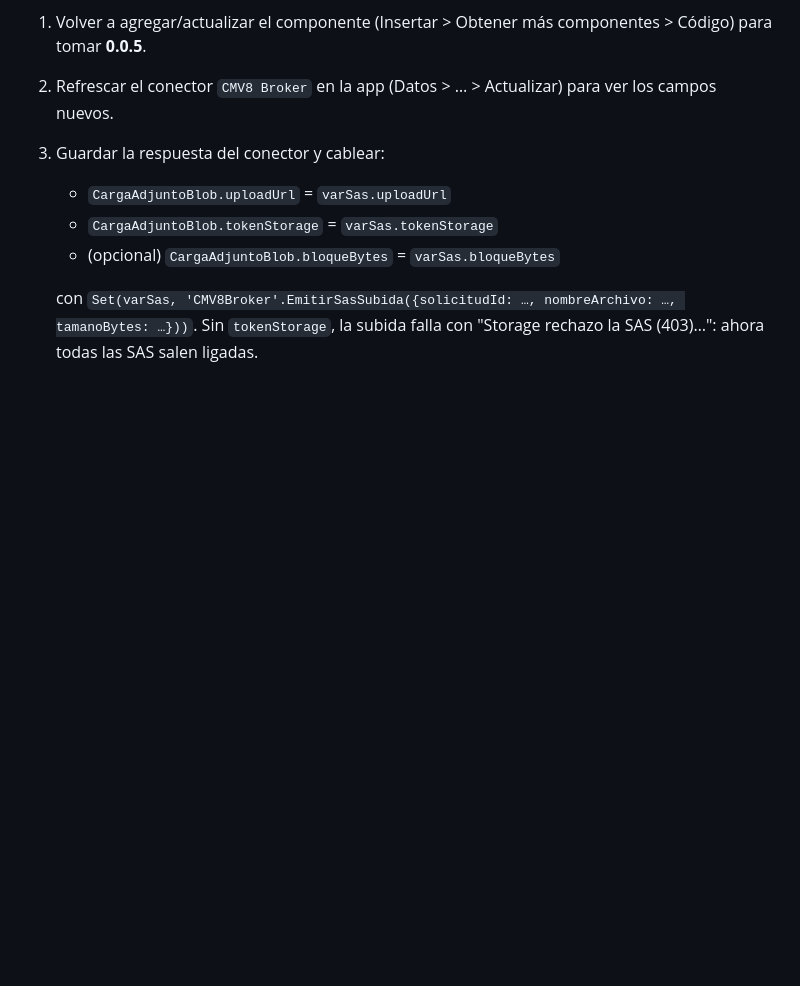
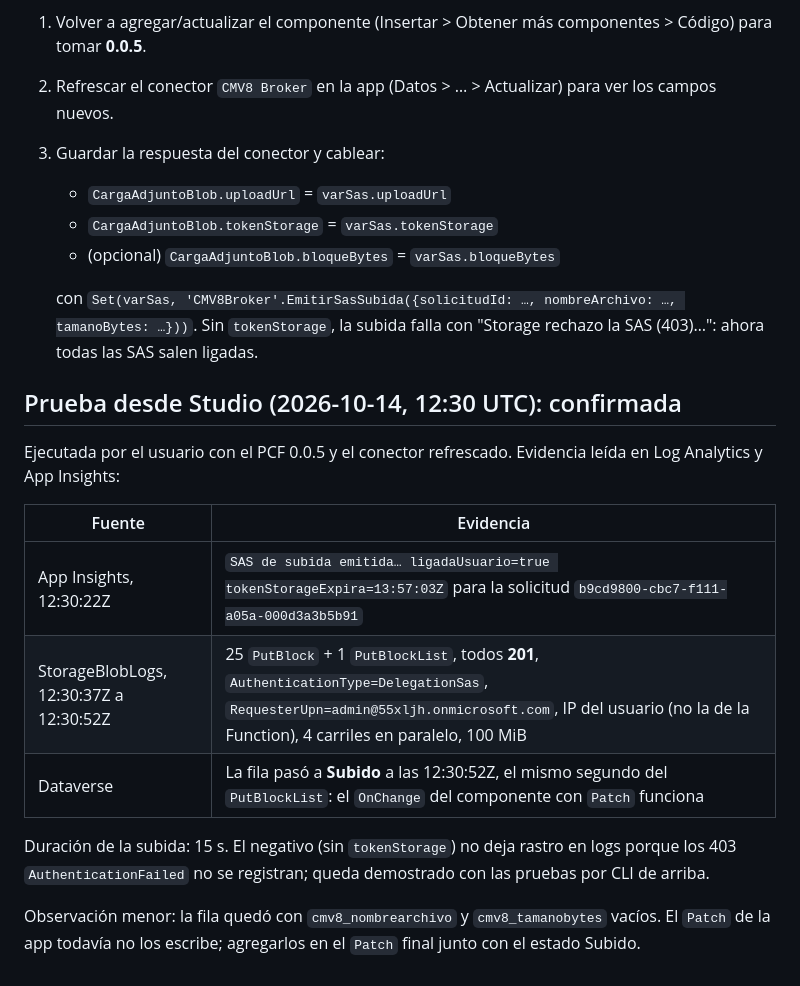
Before and after one commit to randy-kauffman/CMV8_to_PP, a Markdown page: spikes/resultados/S1b-sas-ligada-usuario.md, the part around the change. Rendered like a GitHub page; blank space fills up the shorter version.

Commit message:
docs(spikes): S1b confirmado desde Studio con evidencia de Storage y Dataverse

```diff
--- a/spikes/resultados/S1b-sas-ligada-usuario.md
+++ b/spikes/resultados/S1b-sas-ligada-usuario.md
@@ -181,3 +181,19 @@ az rest --method post --url https://api.loganalytics.io/v1/workspaces/22e24388-1
 
    con `Set(varSas, 'CMV8Broker'.EmitirSasSubida({solicitudId: …, nombreArchivo: …, tamanoBytes: …}))`.
    Sin `tokenStorage`, la subida falla con "Storage rechazo la SAS (403)…": ahora todas las SAS salen ligadas.
+
+## Prueba desde Studio (2026-10-14, 12:30 UTC): confirmada
+
+Ejecutada por el usuario con el PCF 0.0.5 y el conector refrescado. Evidencia leída en Log Analytics y App Insights:
+
+| Fuente | Evidencia |
+| --- | --- |
+| App Insights, 12:30:22Z | `SAS de subida emitida… ligadaUsuario=true tokenStorageExpira=13:57:03Z` para la solicitud `b9cd9800-cbc7-f111-a05a-000d3a3b5b91` |
+| StorageBlobLogs, 12:30:37Z a 12:30:52Z | 25 `PutBlock` + 1 `PutBlockList`, todos **201**, `AuthenticationType=DelegationSas`, `RequesterUpn=admin@55xljh.onmicrosoft.com`, IP del usuario (no la de la Function), 4 carriles en paralelo, 100 MiB |
+| Dataverse | La fila pasó a **Subido** a las 12:30:52Z, el mismo segundo del `PutBlockList`: el `OnChange` del componente con `Patch` funciona |
+
+Duración de la subida: 15 s. El negativo (sin `tokenStorage`) no deja rastro en logs porque los 403 `AuthenticationFailed` no se registran;
+queda demostrado con las pruebas por CLI de arriba.
+
+Observación menor: la fila quedó con `cmv8_nombrearchivo` y `cmv8_tamanobytes` vacíos. El `Patch` de la app todavía no los escribe; agregarlos
+en el `Patch` final junto con el estado Subido.
```
